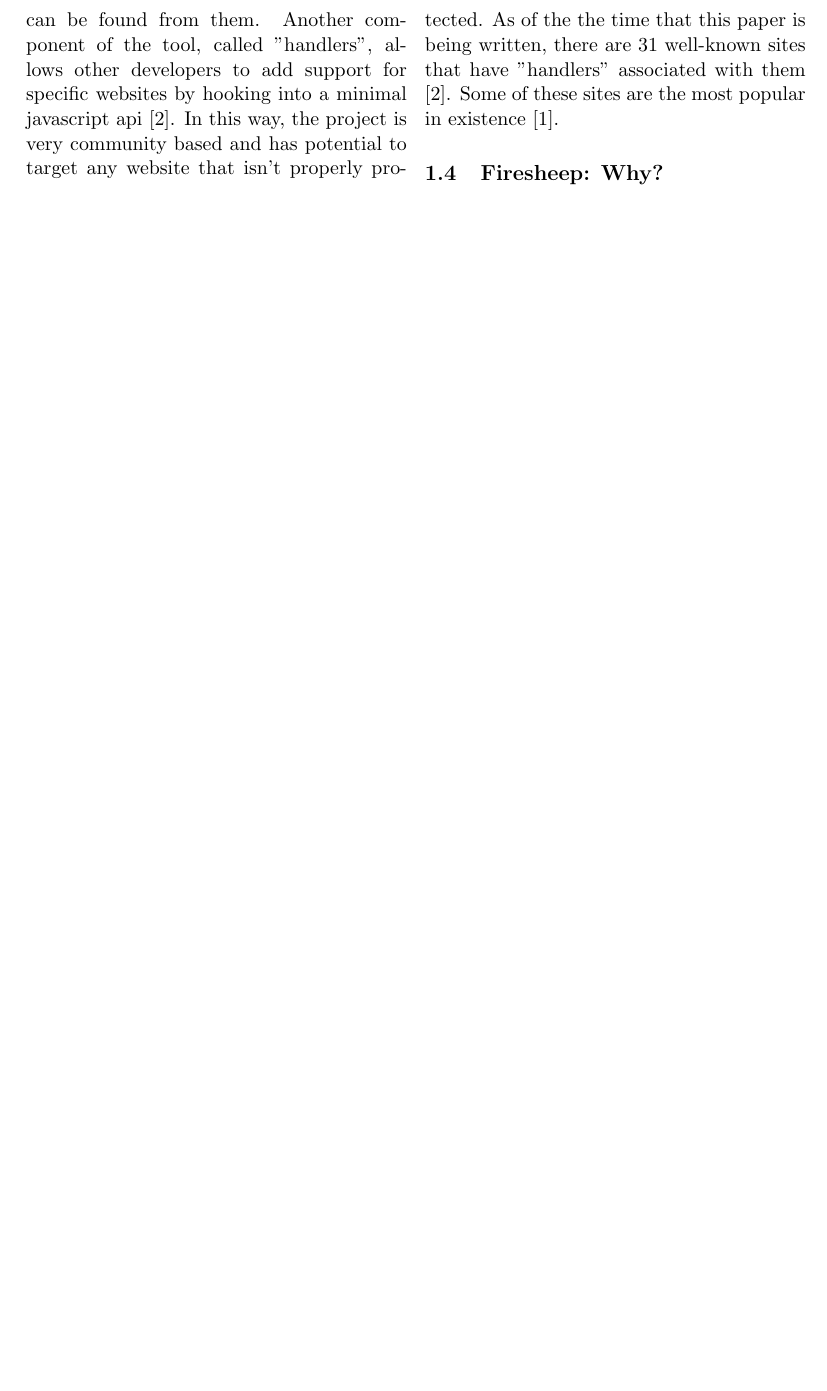
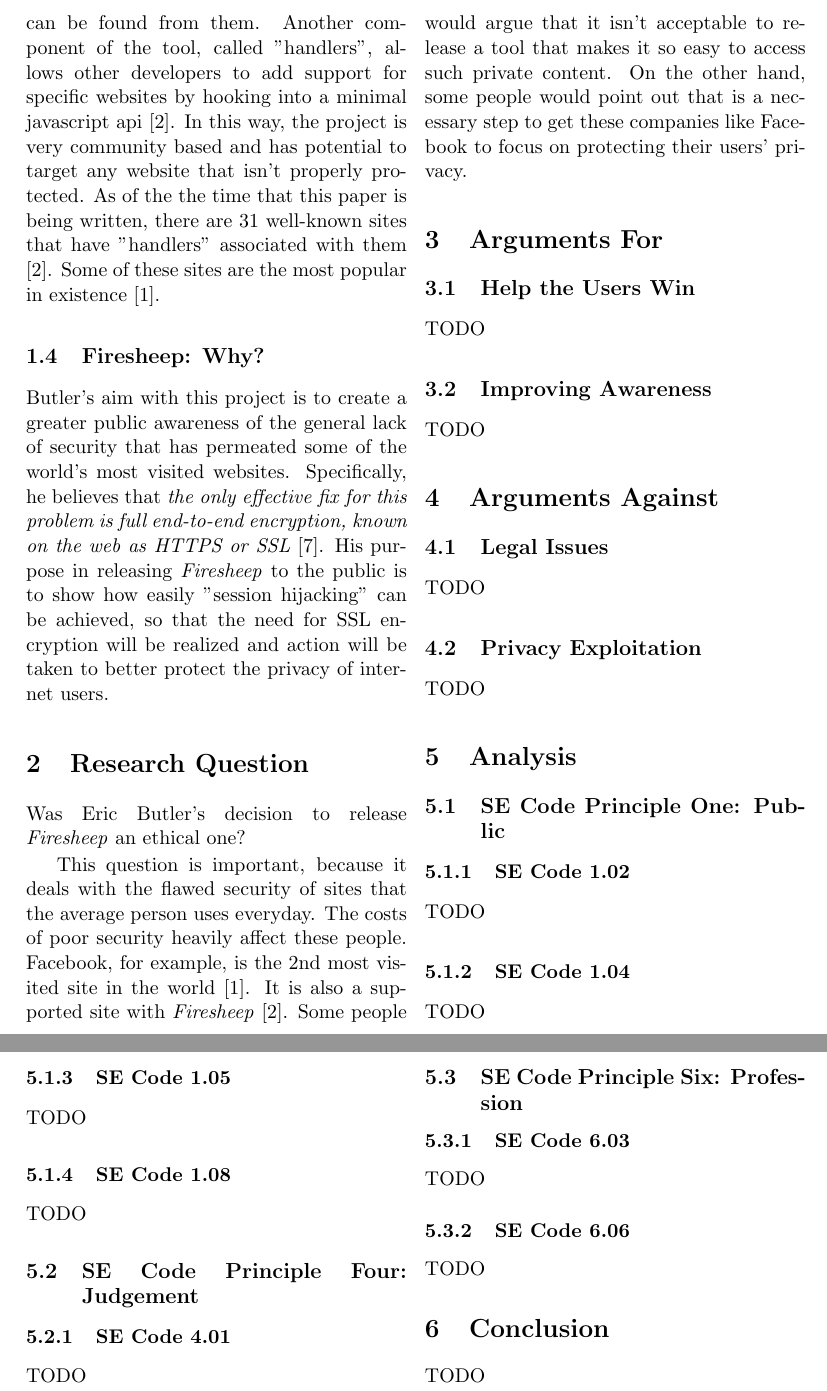
Before and after one commit to mportiz08/cpe300-termpaper, a LaTeX paper (termpaper.tex): part of page 4 of 6 before the commit and two parts of pages 4 and 5 of 7 after it, the two joined at a grey line, cut at the place of the change, the shorter picture padded with empty space. Compiled offline with pdfLaTeX.

Commit message:
worked on background and outlined paper

```diff
--- a/termpaper.tex
+++ b/termpaper.tex
@@ -57,6 +57,46 @@ Many websites require users to sign in to use their personalized version of the
 The backend for the tool is written in C++ and uses 3rd party packet capturing software \cite{github}. Packet capturing software is not new and has been around for a while--\emph{Firesheep} parses these packets in a way that reveals the information about cookies that can be found from them. Another component of the tool, called "handlers", allows other developers to add support for specific websites by hooking into a minimal javascript api \cite{github}. In this way, the project is very community based and has potential to target any website that isn't properly protected. As of the the time that this paper is being written, there are 31 well-known sites that have "handlers" associated with them \cite{github}. Some of these sites are the most popular in existence \cite{alexa}.
 
 \subsection{Firesheep: Why?}
+Butler's aim with this project is to create a greater public awareness of the general lack of security that has permeated some of the world's most visited websites. Specifically, he believes that \emph{the only effective fix for this problem is full end-to-end encryption, known on the web as HTTPS or SSL} \cite{codebutler_main}. His purpose in releasing \emph{Firesheep} to the public is to show how easily "session hijacking" can be achieved, so that the need for SSL encryption will be realized and action will be taken to better protect the privacy of internet users.
+
+\section{Research Question}
+Was Eric Butler's decision to release \emph{Firesheep} an ethical one?
+
+This question is important, because it deals with the flawed security of sites that the average person uses everyday. The costs of poor security heavily affect these people. Facebook, for example, is the 2nd most visited site in the world \cite{alexa}. It is also a supported site with \emph{Firesheep} \cite{github}. Some people would argue that it isn't acceptable to release a tool that makes it so easy to access such private content. On the other hand,  some people would point out that is a necessary step to get these companies like Facebook to focus on protecting their users' privacy.
+
+\section{Arguments For}
+\subsection{Help the Users Win}
+TODO
+\subsection{Improving Awareness}
+TODO
+
+\section{Arguments Against}
+\subsection{Legal Issues}
+TODO
+\subsection{Privacy Exploitation}
+TODO
+
+\section{Analysis}
+\subsection{SE Code Principle One: Public}
+\subsubsection{SE Code 1.02}
+TODO
+\subsubsection{SE Code 1.04}
+TODO
+\subsubsection{SE Code 1.05}
+TODO
+\subsubsection{SE Code 1.08}
+TODO
+\subsection{SE Code Principle Four: Judgement}
+\subsubsection{SE Code 4.01}
+TODO
+\subsection{SE Code Principle Six: Profession}
+\subsubsection{SE Code 6.03}
+TODO
+\subsubsection{SE Code 6.06}
+TODO
+
+\section{Conclusion}
+TODO
 
 % Bibliography
 \end{multicols}
```
Also changed, not shown: termpaper.tex (2 more changed lines).
